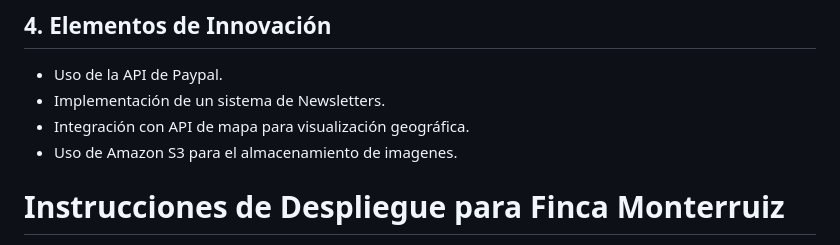
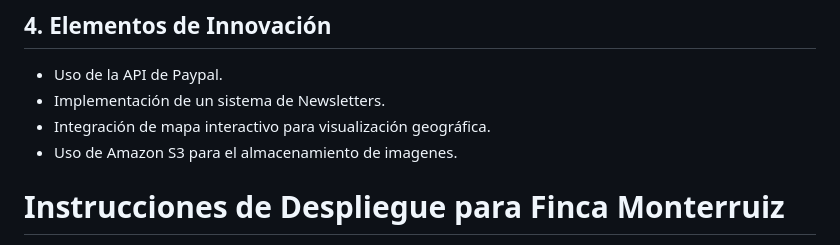
Before and after one commit to anarodperez/FincaMonterruiz, a Markdown page: README.md, the part around the change. GitHub-like rendering.

```diff
--- a/README.md
+++ b/README.md
@@ -37,7 +37,7 @@ La funcionalidad principal de la aplicación es permitir a los usuarios explorar
 
 - Uso de la API de Paypal.
 - Implementación de un sistema de Newsletters.
-- Integración con API de mapa para visualización geográfica.
+- Integración de mapa interactivo para visualización geográfica.
 - Uso de Amazon S3 para el almacenamiento de imagenes.
 
 # Instrucciones de Despliegue para Finca Monterruiz
```
